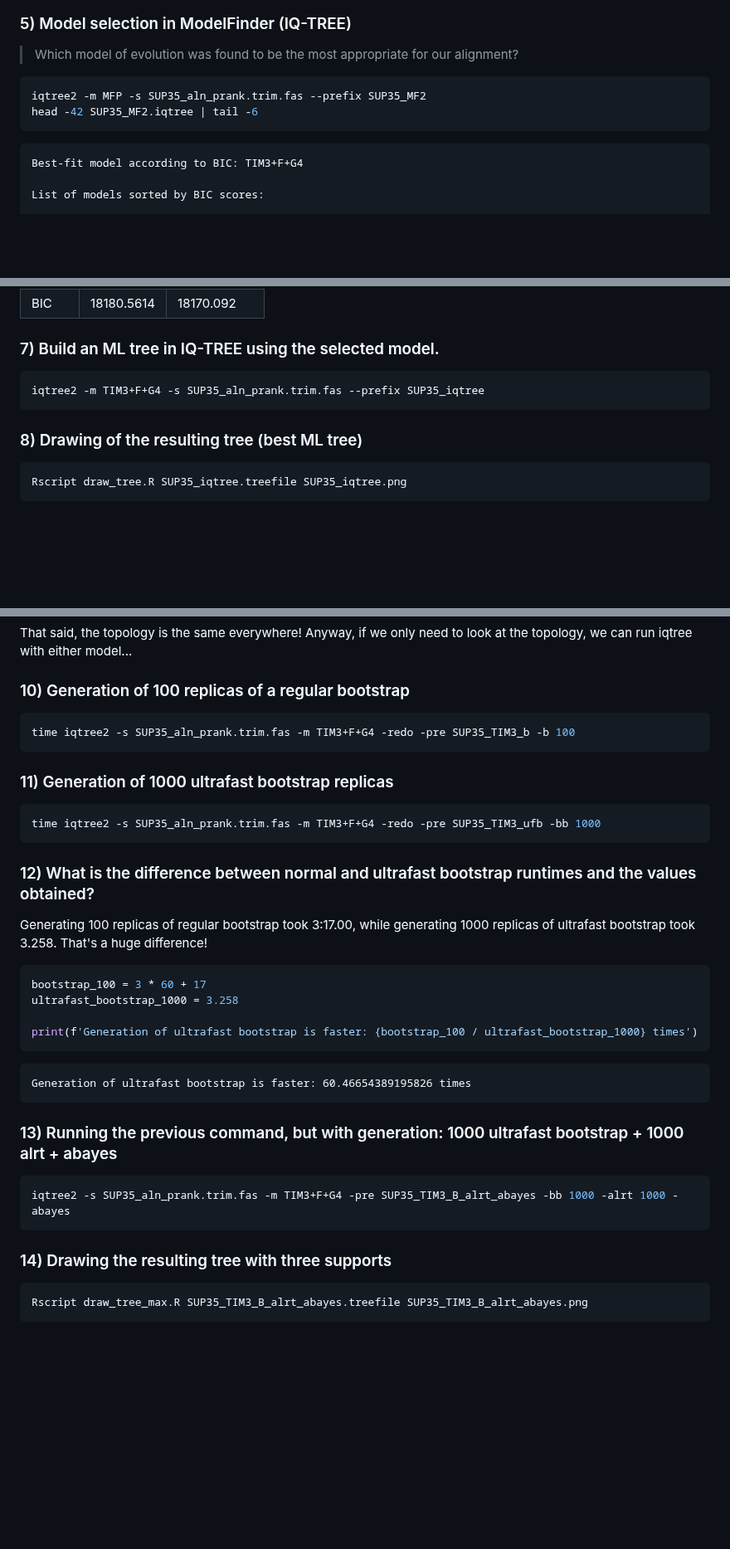
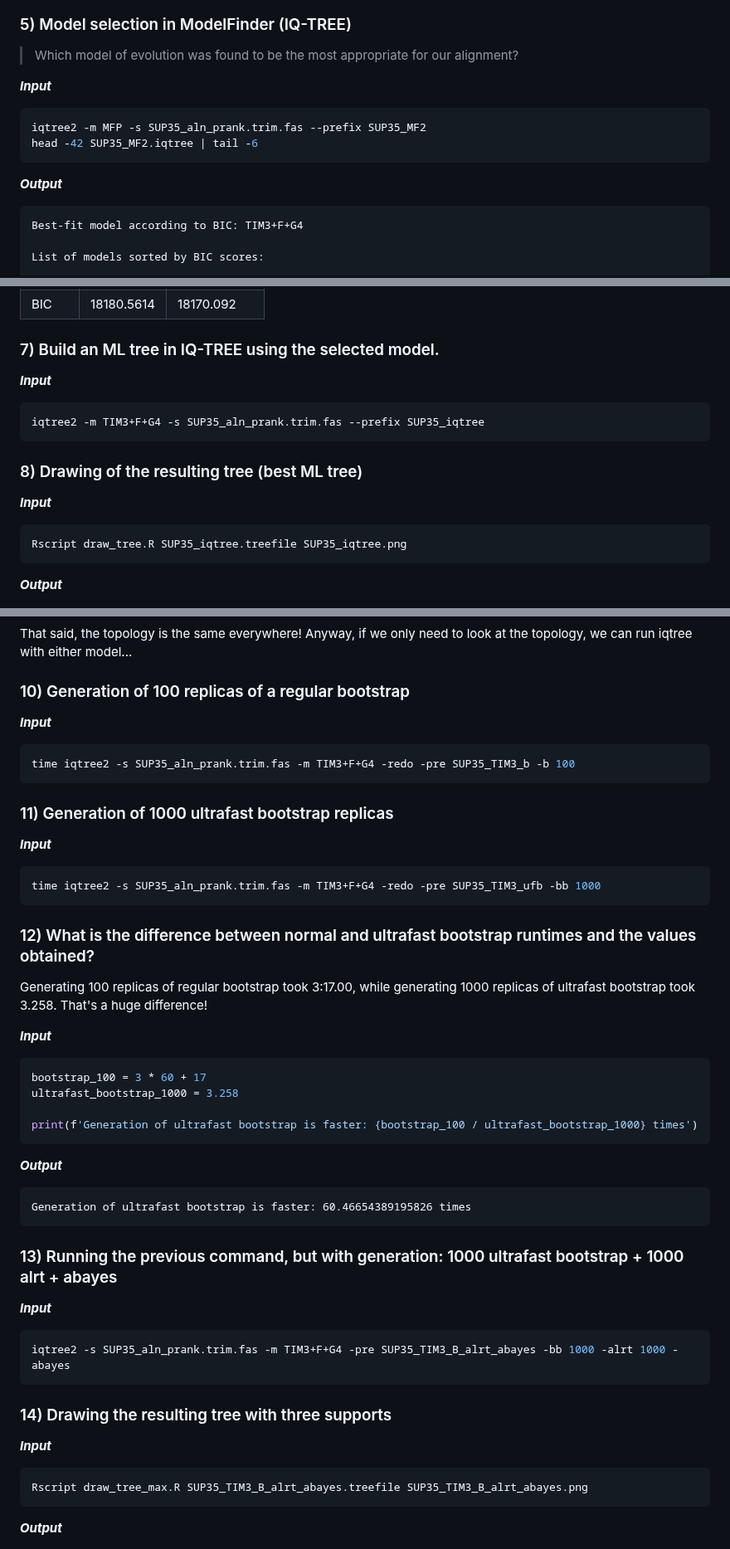
Before and after one commit to iliapopov17/BI-Phylogenetics, a Markdown page: 4 - Trees/README.md, 3 parts joined by grey strips. Shown at 83% size. GitHub-like rendering; blank space fills up the shorter version.

````diff
--- a/4 - Trees/README.md
+++ b/4 - Trees/README.md
@@ -67,10 +86,15 @@ Rscript draw_tree.R SUP35_raxml.raxml.bestTree SUP35_raxml.png
 ### 5) Model selection in ModelFinder (IQ-TREE)
 > Which model of evolution was found to be the most appropriate for our alignment?
 
+**_Input_**
+
 ```bash
 iqtree2 -m MFP -s SUP35_aln_prank.trim.fas --prefix SUP35_MF2
 head -42 SUP35_MF2.iqtree | tail -6
 ```
+
+**_Output_**
+
 ```
 Best-fit model according to BIC: TIM3+F+G4
 
@@ -92,15 +116,21 @@ In general, we got the same thing. Only ModelFinder also threw in information ab
 
 ### 7) Build an ML tree in IQ-TREE using the selected model.
 
+**_Input_**
+
 ```bash
 iqtree2 -m TIM3+F+G4 -s SUP35_aln_prank.trim.fas --prefix SUP35_iqtree
 ```
 
 ### 8) Drawing of the resulting tree (best ML tree)
 
+**_Input_**
+
 ```bash
 Rscript draw_tree.R SUP35_iqtree.treefile SUP35_iqtree.png
 ```
+
+**_Output_**
 
 <div style='justify-content: center'>
 <img src="https://github.com/iliapopov17/BI-Phylogenetics/blob/main/4%20-%20Trees/imgs/SUP35_iqtree.png" align='center', width="50%">
@@ -150,11 +192,15 @@ That said, the topology is the same everywhere! Anyway, if we only need to look
 
 ### 10) Generation of 100 replicas of a regular bootstrap
 
+**_Input_**
+
 ```bash
 time iqtree2 -s SUP35_aln_prank.trim.fas -m TIM3+F+G4 -redo -pre SUP35_TIM3_b -b 100
 ```
 
 ### 11) Generation of 1000 ultrafast bootstrap replicas
+
+**_Input_**
 
 ```bash
 time iqtree2 -s SUP35_aln_prank.trim.fas -m TIM3+F+G4 -redo -pre SUP35_TIM3_ufb -bb 1000
@@ -164,6 +210,8 @@ time iqtree2 -s SUP35_aln_prank.trim.fas -m TIM3+F+G4 -redo -pre SUP35_TIM3_ufb
 
 Generating 100 replicas of regular bootstrap took 3:17.00, while generating 1000 replicas of ultrafast bootstrap took 3.258. That's a huge difference!
 
+**_Input_**
+
 ```python
 bootstrap_100 = 3 * 60 + 17
 ultrafast_bootstrap_1000 = 3.258
@@ -171,11 +219,15 @@ ultrafast_bootstrap_1000 = 3.258
 print(f'Generation of ultrafast bootstrap is faster: {bootstrap_100 / ultrafast_bootstrap_1000} times')
 ```
 
+**_Output_**
+
 ```
 Generation of ultrafast bootstrap is faster: 60.46654389195826 times
 ```
 
 ### 13) Running the previous command, but with generation: 1000 ultrafast bootstrap + 1000 alrt + abayes
+
+**_Input_**
 
 ```bash
 iqtree2 -s SUP35_aln_prank.trim.fas -m TIM3+F+G4 -pre SUP35_TIM3_B_alrt_abayes -bb 1000 -alrt 1000 -abayes
@@ -183,9 +235,13 @@ iqtree2 -s SUP35_aln_prank.trim.fas -m TIM3+F+G4 -pre SUP35_TIM3_B_alrt_abayes -
 
 ### 14) Drawing the resulting tree with three supports
 
+**_Input_**
+
 ```bash
 Rscript draw_tree_max.R SUP35_TIM3_B_alrt_abayes.treefile SUP35_TIM3_B_alrt_abayes.png
 ```
+
+**_Output_**
 
 <div style='justify-content: center'>
 <img src="https://github.com/iliapopov17/BI-Phylogenetics/blob/main/4%20-%20Trees/imgs/SUP35_TIM3_B_alrt_abayes.png" align='center', width="50%">
````
Also changed, not shown: other parts of 4 - Trees/README.md (+31 -0 lines).
